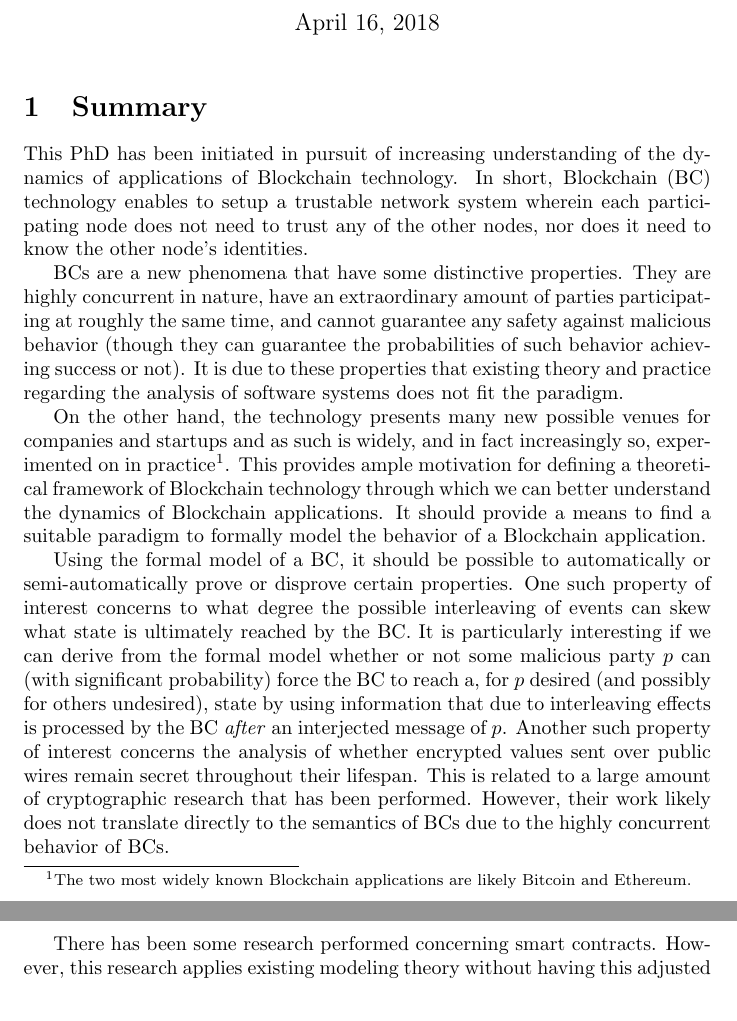
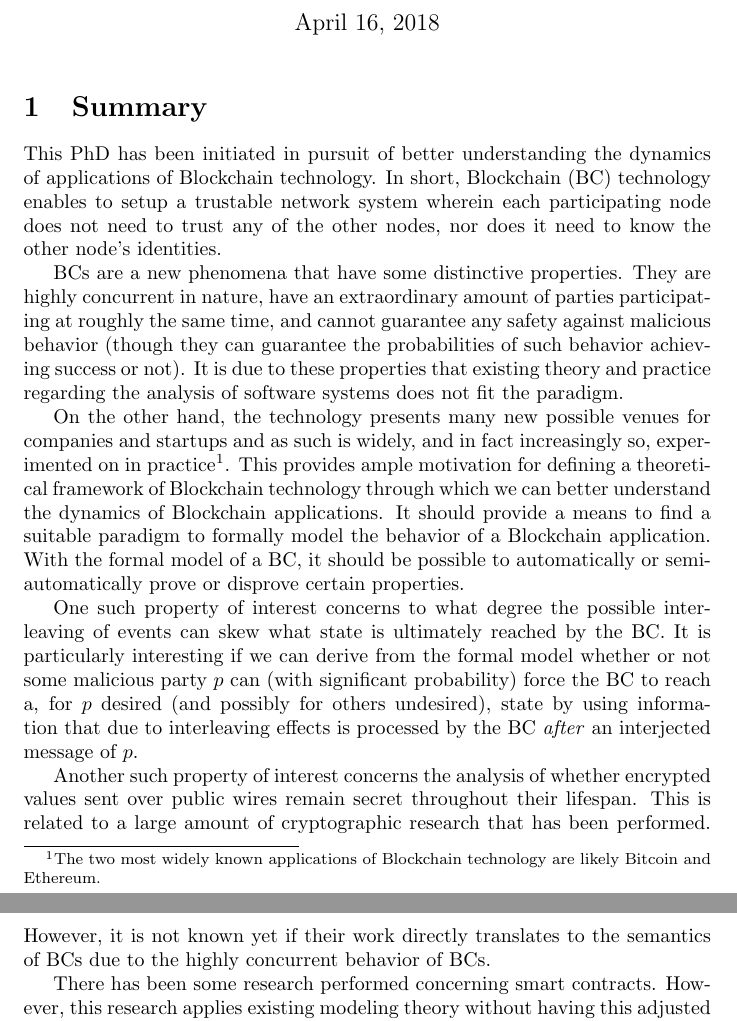
Before and after one commit to RKlompUU/SCRIPTAnalyser, a LaTeX document (research_summary/summary.tex): two parts of pages 1 and 2 of 2, joined at a grey line, cut so that both start at the same text. Compiled offline with pdfLaTeX.

Commit message:
summary, first half done

```diff
--- a/research_summary/summary.tex
+++ b/research_summary/summary.tex
@@ -11,15 +11,17 @@
 \maketitle
 
 \section{Summary}
-This PhD has been initiated in pursuit of increasing understanding of the dynamics of applications of Blockchain technology. In short, Blockchain (BC) technology enables to setup a trustable network system wherein each participating node does not need to trust any of the other nodes, nor does it need to know the other node's identities.
+This PhD has been initiated in pursuit of better understanding the dynamics of applications of Blockchain technology. In short, Blockchain (BC) technology enables to setup a trustable network system wherein each participating node does not need to trust any of the other nodes, nor does it need to know the other node's identities.
 
 BCs are a new phenomena that have some distinctive properties. They are highly concurrent in nature, have an extraordinary amount of parties participating at roughly the same time, and cannot guarantee any safety against malicious behavior (though they can guarantee the probabilities of such behavior achieving success or not). It is due to these properties that existing theory and practice regarding the analysis of software systems does not fit the paradigm.
 
 On the other hand, the technology presents many new possible venues for companies and startups and as such is widely, and in fact increasingly so, experimented on in practice\footnote{
-	The two most widely known Blockchain applications are likely Bitcoin and Ethereum.
-}. This provides ample motivation for defining a theoretical framework of Blockchain technology through which we can better understand the dynamics of Blockchain applications. It should provide a means to find a suitable paradigm to formally model the behavior of a Blockchain application.
+	The two most widely known applications of Blockchain technology are likely Bitcoin and Ethereum.
+}. This provides ample motivation for defining a theoretical framework of Blockchain technology through which we can better understand the dynamics of Blockchain applications. It should provide a means to find a suitable paradigm to formally model the behavior of a Blockchain application. With the formal model of a BC, it should be possible to automatically or semi-automatically prove or disprove certain properties.
 
-Using the formal model of a BC, it should be possible to automatically or semi-automatically prove or disprove certain properties.  One such property of interest concerns to what degree the possible interleaving of events can skew what state is ultimately reached by the BC. It is particularly interesting if we can derive from the formal model whether or not some malicious party $p$ can (with significant probability) force the BC to reach a, for $p$ desired (and possibly for others undesired), state by using information that due to interleaving effects is processed by the BC \emph{after} an interjected message of $p$. Another such property of interest concerns the analysis of whether encrypted values sent over public wires remain secret throughout their lifespan. This is related to a large amount of cryptographic research that has been performed. However, their work likely does not translate directly to the semantics of BCs due to the highly concurrent behavior of BCs.
+One such property of interest concerns to what degree the possible interleaving of events can skew what state is ultimately reached by the BC. It is particularly interesting if we can derive from the formal model whether or not some malicious party $p$ can (with significant probability) force the BC to reach a, for $p$ desired (and possibly for others undesired), state by using information that due to interleaving effects is processed by the BC \emph{after} an interjected message of $p$.
+
+Another such property of interest concerns the analysis of whether encrypted values sent over public wires remain secret throughout their lifespan. This is related to a large amount of cryptographic research that has been performed. However, it is not known yet if their work directly translates to the semantics of BCs due to the highly concurrent behavior of BCs.
 
 There has been some research performed concerning smart contracts. However, this research applies existing modeling theory without having this adjusted to better fit the paradigm, and as such only touched the surface of what may be discoverable. In general our work can be built on top of research concerning modeling paradigms (particularly those that focus on modeling concurrent behavior) and cryptography.
 
```
